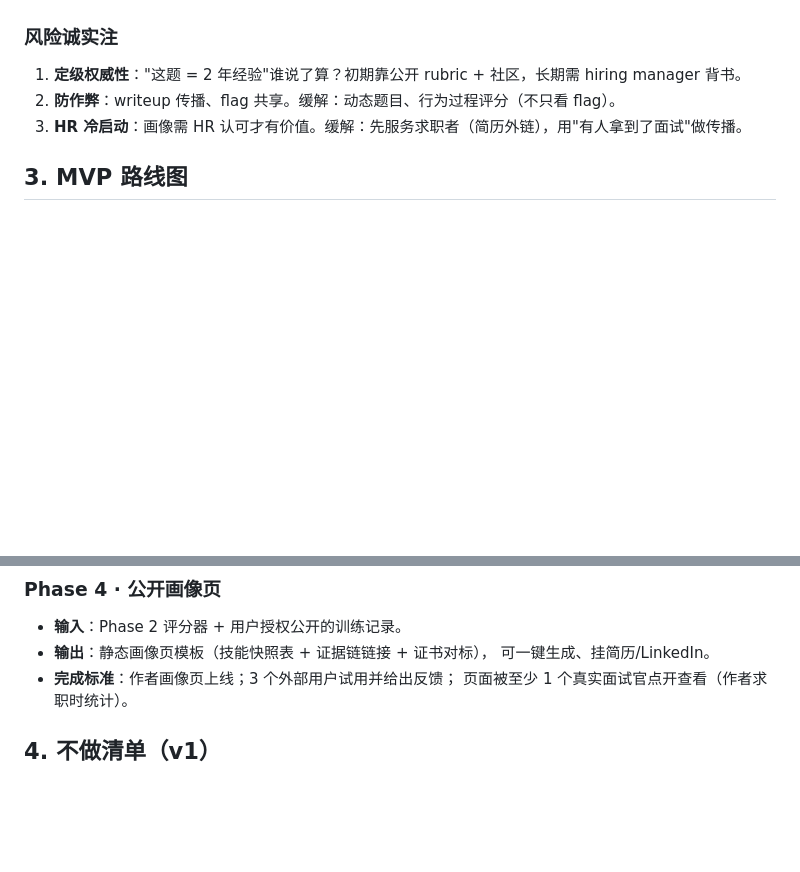
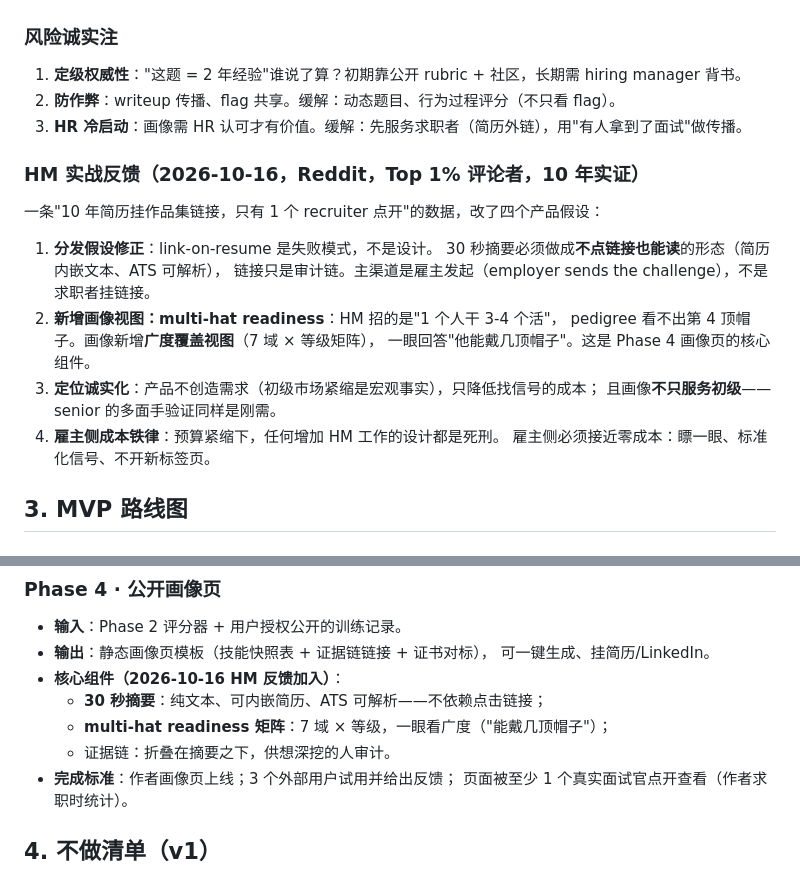
Before and after one commit to szzxli/soc-skills, a Markdown page: PROJECT.md, 2 parts joined by grey strips. GitHub-like rendering; blank space fills up the shorter version.

Commit message:
HM feedback (Reddit 10-16): distribution fix + multi-hat view + honest positioning

```diff
--- a/PROJECT.md
+++ b/PROJECT.md
@@ -151,6 +151,20 @@ Cloud Range / HireVue（企业端 B2B，求职者够不着）
 2. **防作弊**：writeup 传播、flag 共享。缓解：动态题目、行为过程评分（不只看 flag）。
 3. **HR 冷启动**：画像需 HR 认可才有价值。缓解：先服务求职者（简历外链），用"有人拿到了面试"做传播。
 
+### HM 实战反馈（2026-10-16，Reddit，Top 1% 评论者，10 年实证）
+一条"10 年简历挂作品集链接，只有 1 个 recruiter 点开"的数据，改了四个产品假设：
+
+1. **分发假设修正**：link-on-resume 是失败模式，不是设计。
+   30 秒摘要必须做成**不点链接也能读**的形态（简历内嵌文本、ATS 可解析），
+   链接只是审计链。主渠道是雇主发起（employer sends the challenge），不是求职者挂链接。
+2. **新增画像视图：multi-hat readiness**：HM 招的是"1 个人干 3-4 个活"，
+   pedigree 看不出第 4 顶帽子。画像新增**广度覆盖视图**（7 域 × 等级矩阵），
+   一眼回答"他能戴几顶帽子"。这是 Phase 4 画像页的核心组件。
+3. **定位诚实化**：产品不创造需求（初级市场紧缩是宏观事实），只降低找信号的成本；
+   且画像**不只服务初级**——senior 的多面手验证同样是刚需。
+4. **雇主侧成本铁律**：预算紧缩下，任何增加 HM 工作的设计都是死刑。
+   雇主侧必须接近零成本：瞟一眼、标准化信号、不开新标签页。
+
 ## 3. MVP 路线图
 
 ### Phase 1 · 骨架（✅ 已完成，2026-10-15）
@@ -187,6 +201,10 @@ Cloud Range / HireVue（企业端 B2B，求职者够不着）
 - **输入**：Phase 2 评分器 + 用户授权公开的训练记录。
 - **输出**：静态画像页模板（技能快照表 + 证据链链接 + 证书对标），
   可一键生成、挂简历/LinkedIn。
+- **核心组件（2026-10-16 HM 反馈加入）**：
+  - **30 秒摘要**：纯文本、可内嵌简历、ATS 可解析——不依赖点击链接；
+  - **multi-hat readiness 矩阵**：7 域 × 等级，一眼看广度（"能戴几顶帽子"）；
+  - 证据链：折叠在摘要之下，供想深挖的人审计。
 - **完成标准**：作者画像页上线；3 个外部用户试用并给出反馈；
   页面被至少 1 个真实面试官点开查看（作者求职时统计）。
 
```
